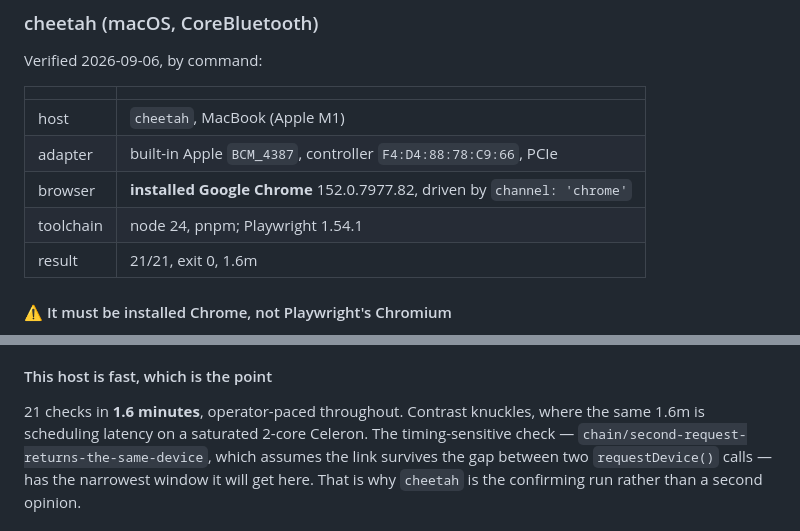
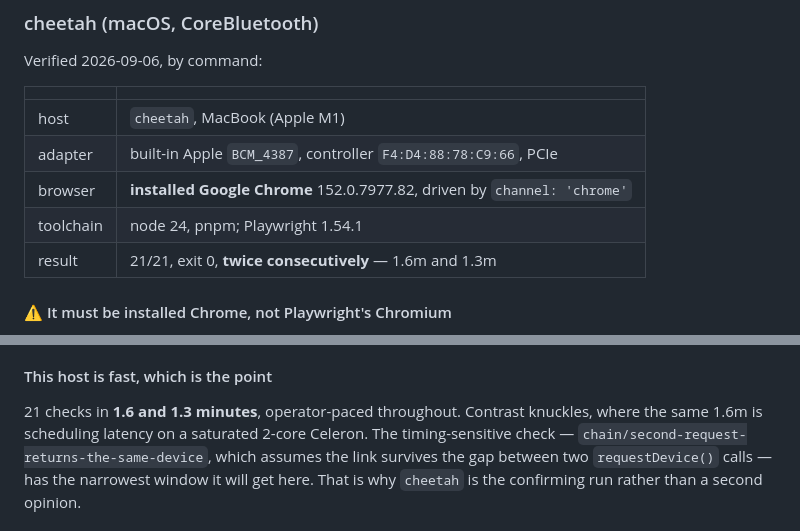
Before and after one commit to ble-mcp-test/ble-mcp-test, a Markdown page: docs/conformance-arm-b.md, 2 parts joined by grey strips. Rendered like a GitHub page.

```diff
--- a/docs/conformance-arm-b.md
+++ b/docs/conformance-arm-b.md
@@ -173,7 +174,7 @@ Verified 2026-09-06, by command:
 | adapter | built-in Apple `BCM_4387`, controller `F4:D4:88:78:C9:66`, PCIe |
 | browser | **installed Google Chrome** 152.0.7977.82, driven by `channel: 'chrome'` |
 | toolchain | node 24, pnpm; Playwright 1.54.1 |
-| result | 21/21, exit 0, 1.6m |
+| result | 21/21, exit 0, **twice consecutively** — 1.6m and 1.3m |
 
 #### ⚠ It must be installed Chrome, not Playwright's Chromium
 
@@ -217,7 +218,7 @@ a bridge holding the reader's single link from elsewhere.
 
 #### This host is fast, which is the point
 
-21 checks in **1.6 minutes**, operator-paced throughout. Contrast knuckles,
+21 checks in **1.6 and 1.3 minutes**, operator-paced throughout. Contrast knuckles,
 where the same 1.6m is scheduling latency on a saturated 2-core Celeron. The
 timing-sensitive check — `chain/second-request-returns-the-same-device`, which
 assumes the link survives the gap between two `requestDevice()` calls — has the
```
Also changed, not shown: other parts of docs/conformance-arm-b.md (+13 -2 lines).
